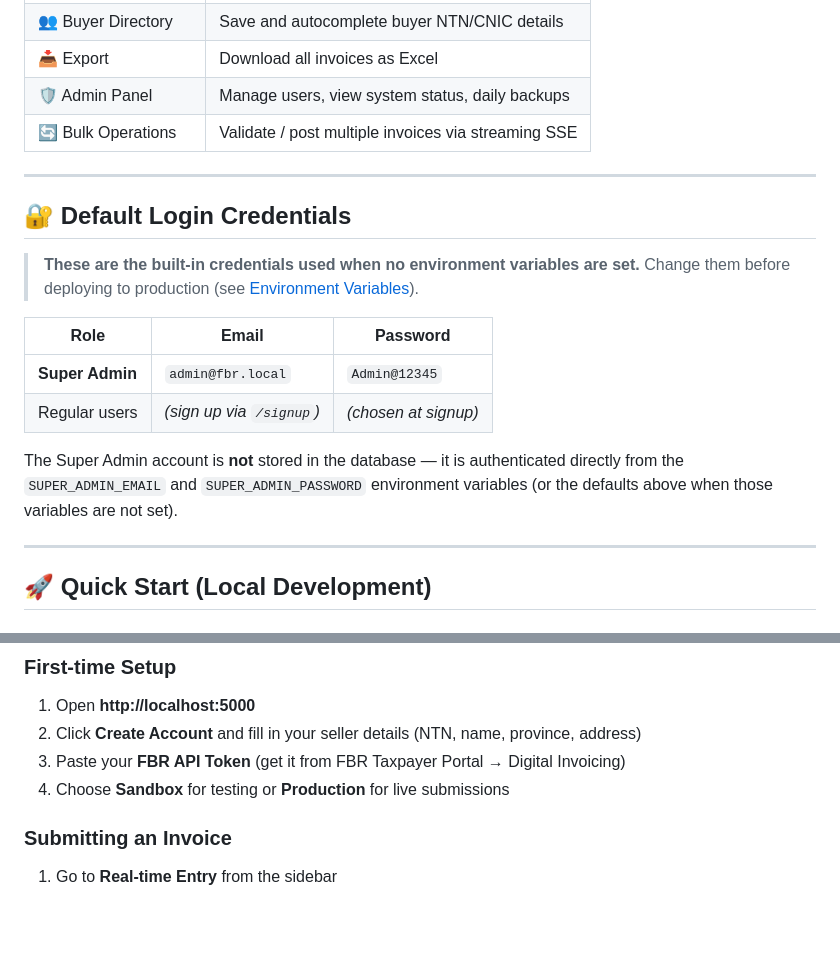
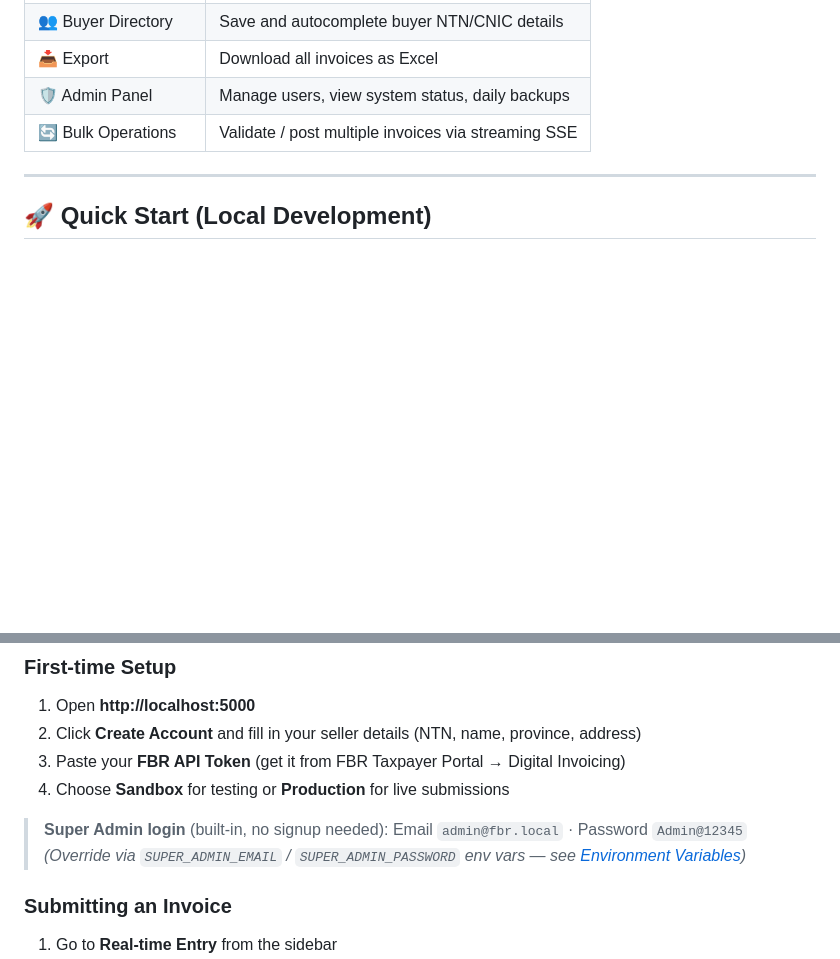
Before and after one commit to haroonmansha/fbr-invoice-app, a Markdown page: README.md, 2 parts joined by grey strips. Drawn GitHub-style; blank space fills up the shorter version.

Commit message:
docs: restore original README structure, surface credentials in How-to-Use
Agent-Logs-Url: https://github.com/haroonmansha/fbr-invoice-app/sessions/8a077a95-5f78-43f7-8e2f-9aa4922bb7af

Co-authored-by: haroonmansha <31335096+haroonmansha@users.noreply.github.com>

```diff
--- a/README.md
+++ b/README.md
@@ -20,22 +20,6 @@ panel — all in a clean Bootstrap 5 UI.
 | 📥 Export | Download all invoices as Excel |
 | 🛡️ Admin Panel | Manage users, view system status, daily backups |
 | 🔄 Bulk Operations | Validate / post multiple invoices via streaming SSE |
-
----
-
-## 🔐 Default Login Credentials
-
-> **These are the built-in credentials used when no environment variables are set.**
-> Change them before deploying to production (see [Environment Variables](#-environment-variables)).
-
-| Role | Email | Password |
-|---|---|---|
-| **Super Admin** | `admin@fbr.local` | `Admin@12345` |
-| Regular users | *(sign up via `/signup`)* | *(chosen at signup)* |
-
-The Super Admin account is **not** stored in the database — it is authenticated directly
-from the `SUPER_ADMIN_EMAIL` and `SUPER_ADMIN_PASSWORD` environment variables (or the
-defaults above when those variables are not set).
 
 ---
 
@@ -171,6 +155,10 @@ fbr-invoice-app/
 3. Paste your **FBR API Token** (get it from FBR Taxpayer Portal → Digital Invoicing)
 4. Choose **Sandbox** for testing or **Production** for live submissions
 
+> **Super Admin login** (built-in, no signup needed):
+> Email `admin@fbr.local` · Password `Admin@12345`
+> *(Override via `SUPER_ADMIN_EMAIL` / `SUPER_ADMIN_PASSWORD` env vars — see [Environment Variables](#-environment-variables))*
+
 ### Submitting an Invoice
 1. Go to **Real-time Entry** from the sidebar
 2. Fill invoice header (SINV, date, type)
```
